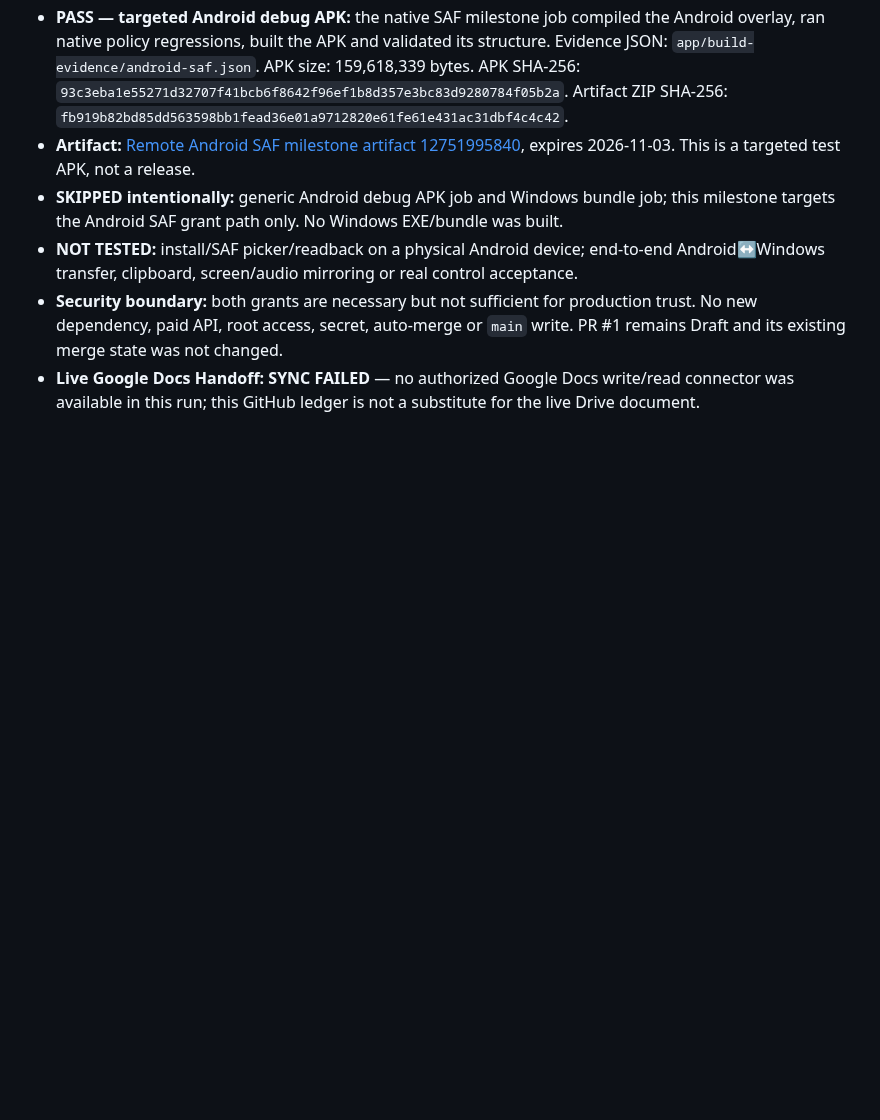
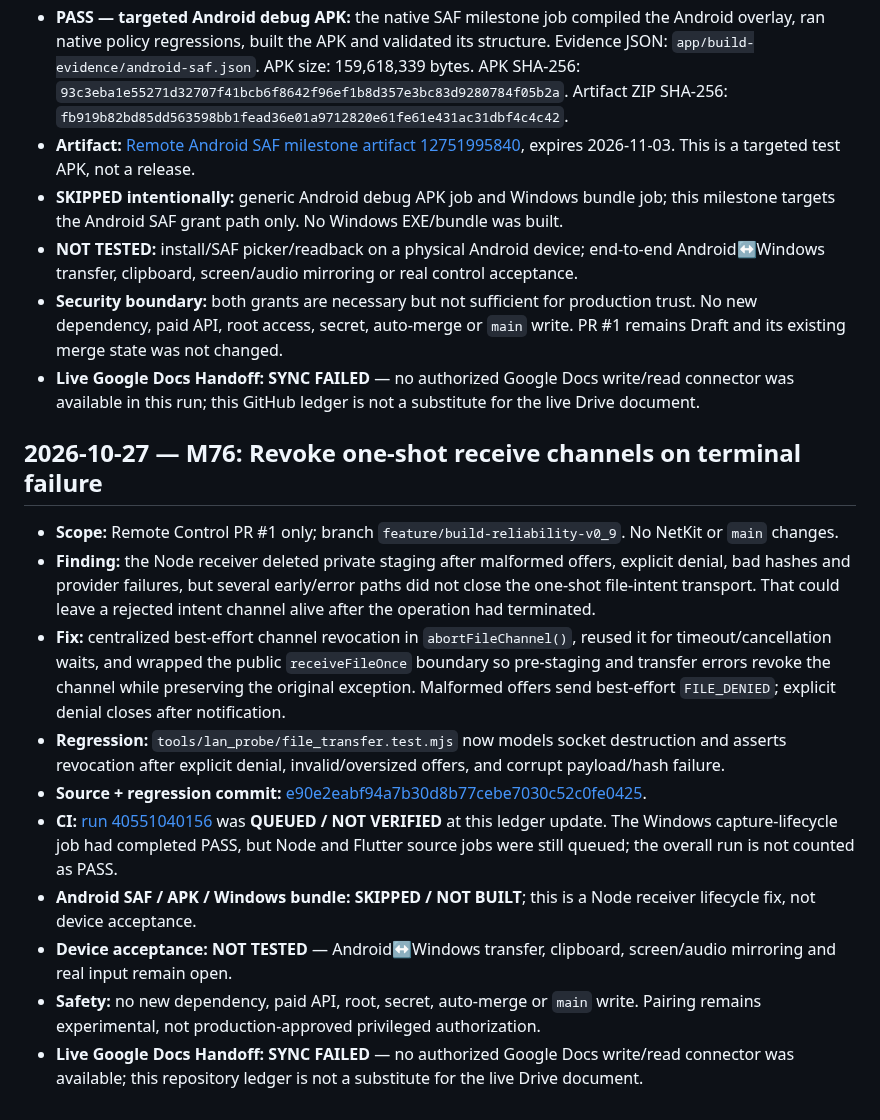
Before and after one commit to amroalhamedi2022-hue/Remote-Control, a Markdown page: docs/AUTONOMOUS_ACCEPTANCE.md, the part around the change. Drawn GitHub-style; blank space fills up the shorter version.

Commit message:
docs: record M76 acceptance status pending exact-head CI

```diff
--- a/docs/AUTONOMOUS_ACCEPTANCE.md
+++ b/docs/AUTONOMOUS_ACCEPTANCE.md
@@ -461,3 +461,16 @@ No merge, no `main` changes, no new dependency, and no paid API.
 - **NOT TESTED:** install/SAF picker/readback on a physical Android device; end-to-end Android↔Windows transfer, clipboard, screen/audio mirroring or real control acceptance.
 - **Security boundary:** both grants are necessary but not sufficient for production trust. No new dependency, paid API, root access, secret, auto-merge or `main` write. PR #1 remains Draft and its existing merge state was not changed.
 - **Live Google Docs Handoff:** **SYNC FAILED** — no authorized Google Docs write/read connector was available in this run; this GitHub ledger is not a substitute for the live Drive document.
+
+## 2026-10-27 — M76: Revoke one-shot receive channels on terminal failure
+
+- **Scope:** Remote Control PR #1 only; branch `feature/build-reliability-v0_9`. No NetKit or `main` changes.
+- **Finding:** the Node receiver deleted private staging after malformed offers, explicit denial, bad hashes and provider failures, but several early/error paths did not close the one-shot file-intent transport. That could leave a rejected intent channel alive after the operation had terminated.
+- **Fix:** centralized best-effort channel revocation in `abortFileChannel()`, reused it for timeout/cancellation waits, and wrapped the public `receiveFileOnce` boundary so pre-staging and transfer errors revoke the channel while preserving the original exception. Malformed offers send best-effort `FILE_DENIED`; explicit denial closes after notification.
+- **Regression:** `tools/lan_probe/file_transfer.test.mjs` now models socket destruction and asserts revocation after explicit denial, invalid/oversized offers, and corrupt payload/hash failure.
+- **Source + regression commit:** [e90e2eabf94a7b30d8b77cebe7030c52c0fe0425](https://github.com/amroalhamedi2022-hue/Remote-Control/commit/e90e2eabf94a7b30d8b77cebe7030c52c0fe0425).
+- **CI:** [run 40551040156](https://github.com/amroalhamedi2022-hue/Remote-Control/actions/runs/40551040156) was **QUEUED / NOT VERIFIED** at this ledger update. The Windows capture-lifecycle job had completed PASS, but Node and Flutter source jobs were still queued; the overall run is not counted as PASS.
+- **Android SAF / APK / Windows bundle:** **SKIPPED / NOT BUILT**; this is a Node receiver lifecycle fix, not device acceptance.
+- **Device acceptance:** **NOT TESTED** — Android↔Windows transfer, clipboard, screen/audio mirroring and real input remain open.
+- **Safety:** no new dependency, paid API, root, secret, auto-merge or `main` write. Pairing remains experimental, not production-approved privileged authorization.
+- **Live Google Docs Handoff:** **SYNC FAILED** — no authorized Google Docs write/read connector was available; this repository ledger is not a substitute for the live Drive document.
```
